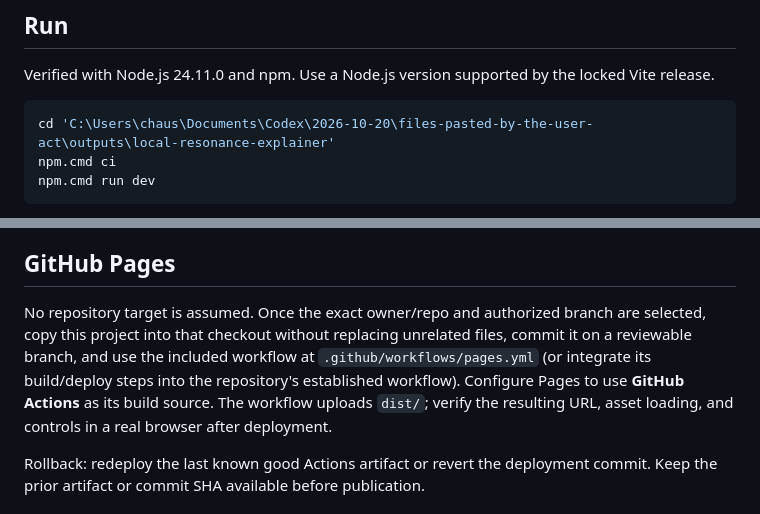
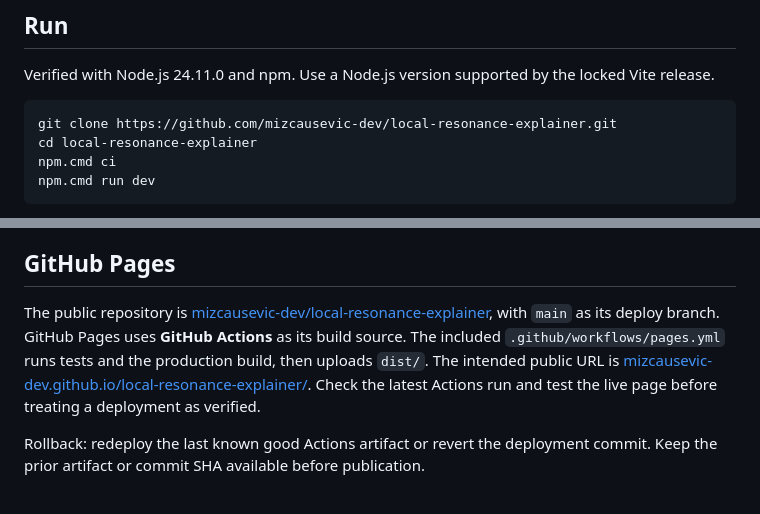
Before and after one commit to mizcausevic-dev/local-resonance-explainer, a Markdown page: README.md, 2 parts joined by grey strips. GitHub-like rendering.

Commit message:
Document live repository and Pages delivery

````diff
--- a/README.md
+++ b/README.md
@@ -19,7 +19,8 @@ Excitation frequency is shown qualitatively as below / near / beyond the isolate
 Verified with Node.js 24.11.0 and npm. Use a Node.js version supported by the locked Vite release.
 
 ```powershell
-cd 'C:\Users\chaus\Documents\Codex\2026-10-20\files-pasted-by-the-user-act\outputs\local-resonance-explainer'
+git clone https://github.com/mizcausevic-dev/local-resonance-explainer.git
+cd local-resonance-explainer
 npm.cmd ci
 npm.cmd run dev
 ```
@@ -39,7 +40,7 @@ The deployable static site is `dist/`. The Vite `base: './'` setting makes asset
 
 ## GitHub Pages
 
-No repository target is assumed. Once the exact owner/repo and authorized branch are selected, copy this project into that checkout without replacing unrelated files, commit it on a reviewable branch, and use the included workflow at `.github/workflows/pages.yml` (or integrate its build/deploy steps into the repository's established workflow). Configure Pages to use **GitHub Actions** as its build source. The workflow uploads `dist/`; verify the resulting URL, asset loading, and controls in a real browser after deployment.
+The public repository is [mizcausevic-dev/local-resonance-explainer](https://github.com/mizcausevic-dev/local-resonance-explainer), with `main` as its deploy branch. GitHub Pages uses **GitHub Actions** as its build source. The included `.github/workflows/pages.yml` runs tests and the production build, then uploads `dist/`. The intended public URL is [mizcausevic-dev.github.io/local-resonance-explainer/](https://mizcausevic-dev.github.io/local-resonance-explainer/). Check the latest Actions run and test the live page before treating a deployment as verified.
 
 Rollback: redeploy the last known good Actions artifact or revert the deployment commit. Keep the prior artifact or commit SHA available before publication.
 
````
